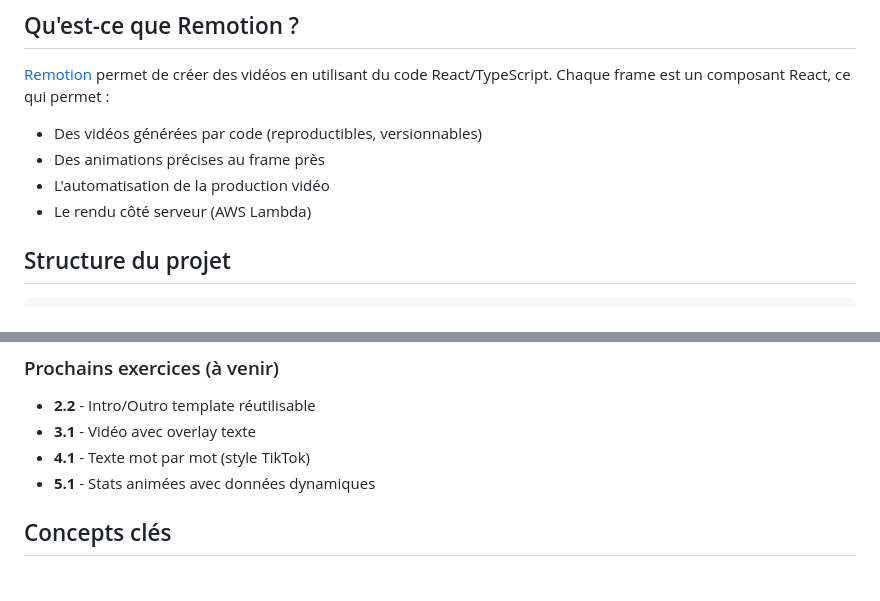
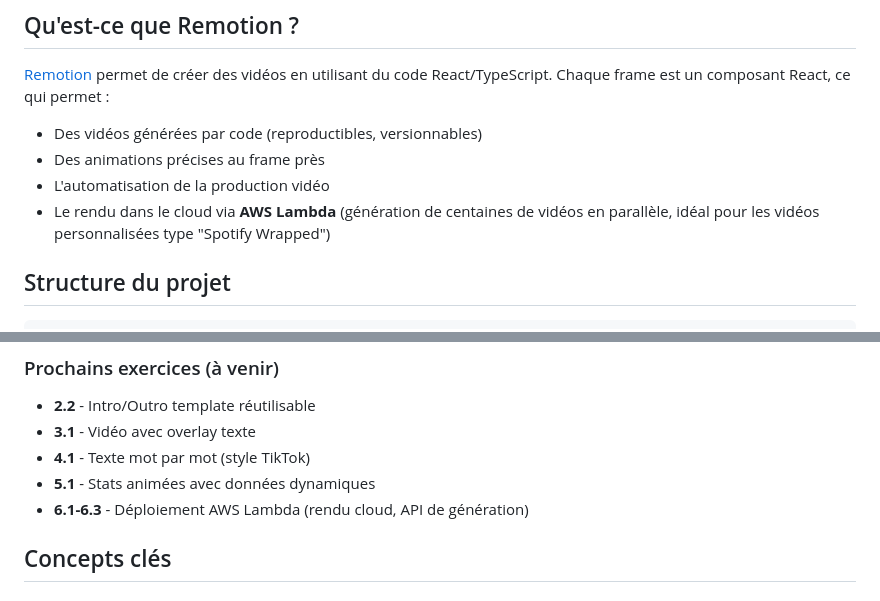
Before and after one commit to kikounicou/remotion, a Markdown page: README.md, 2 parts joined by grey strips. GitHub-like rendering.

```diff
--- a/README.md
+++ b/README.md
@@ -9,7 +9,7 @@ Un projet d'apprentissage progressif pour maîtriser **Remotion**, le framework
 - Des vidéos générées par code (reproductibles, versionnables)
 - Des animations précises au frame près
 - L'automatisation de la production vidéo
-- Le rendu côté serveur (AWS Lambda)
+- Le rendu dans le cloud via **AWS Lambda** (génération de centaines de vidéos en parallèle, idéal pour les vidéos personnalisées type "Spotify Wrapped")
 
 ## Structure du projet
 
@@ -78,6 +78,7 @@ npx remotion render <composition-id> output.mp4
 - **3.1** - Vidéo avec overlay texte
 - **4.1** - Texte mot par mot (style TikTok)
 - **5.1** - Stats animées avec données dynamiques
+- **6.1-6.3** - Déploiement AWS Lambda (rendu cloud, API de génération)
 
 ## Concepts clés
 
```
Also changed, not shown: CLAUDE.md (+7 -2 lines), planning_apprentissage.md (+42 -5 lines).
